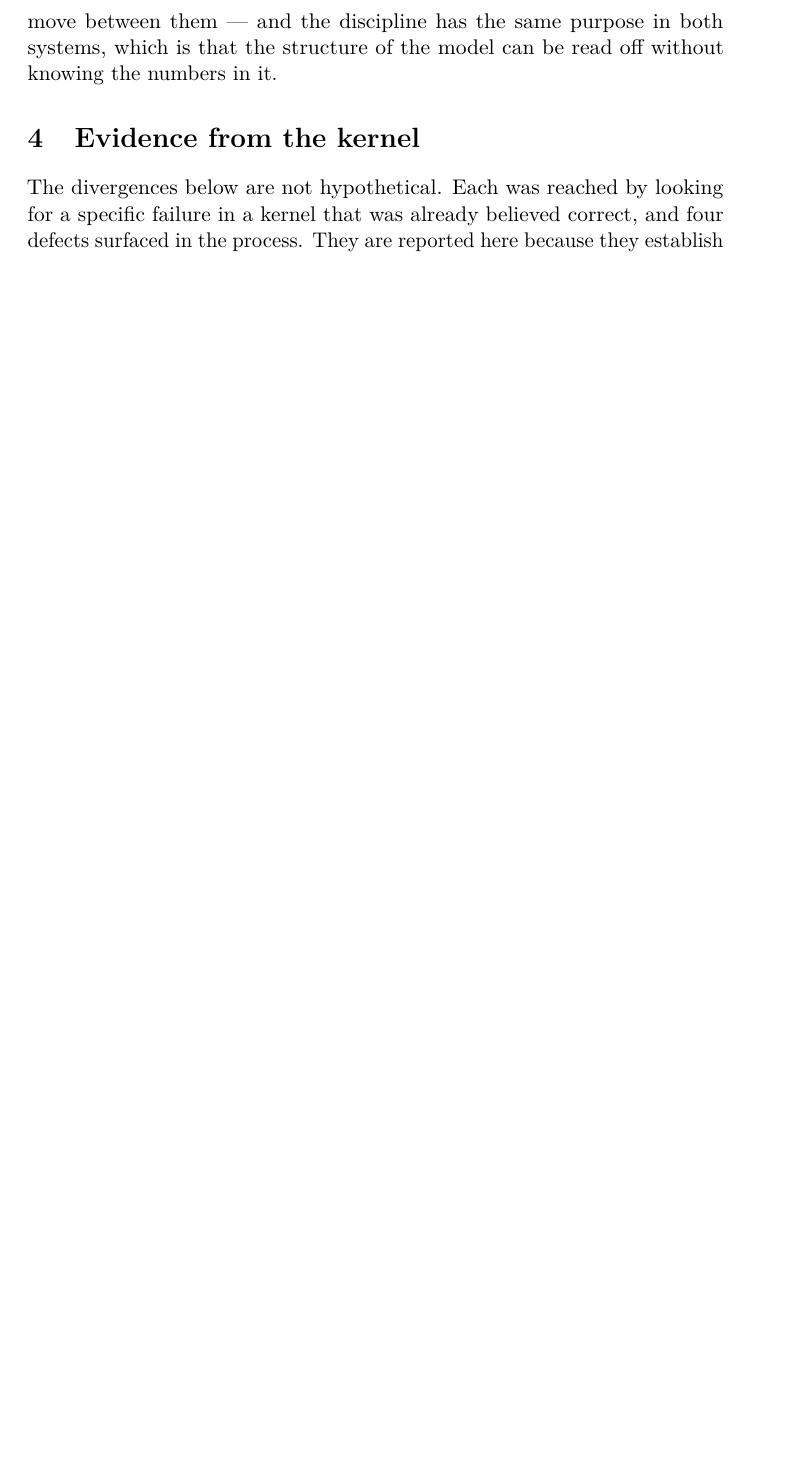
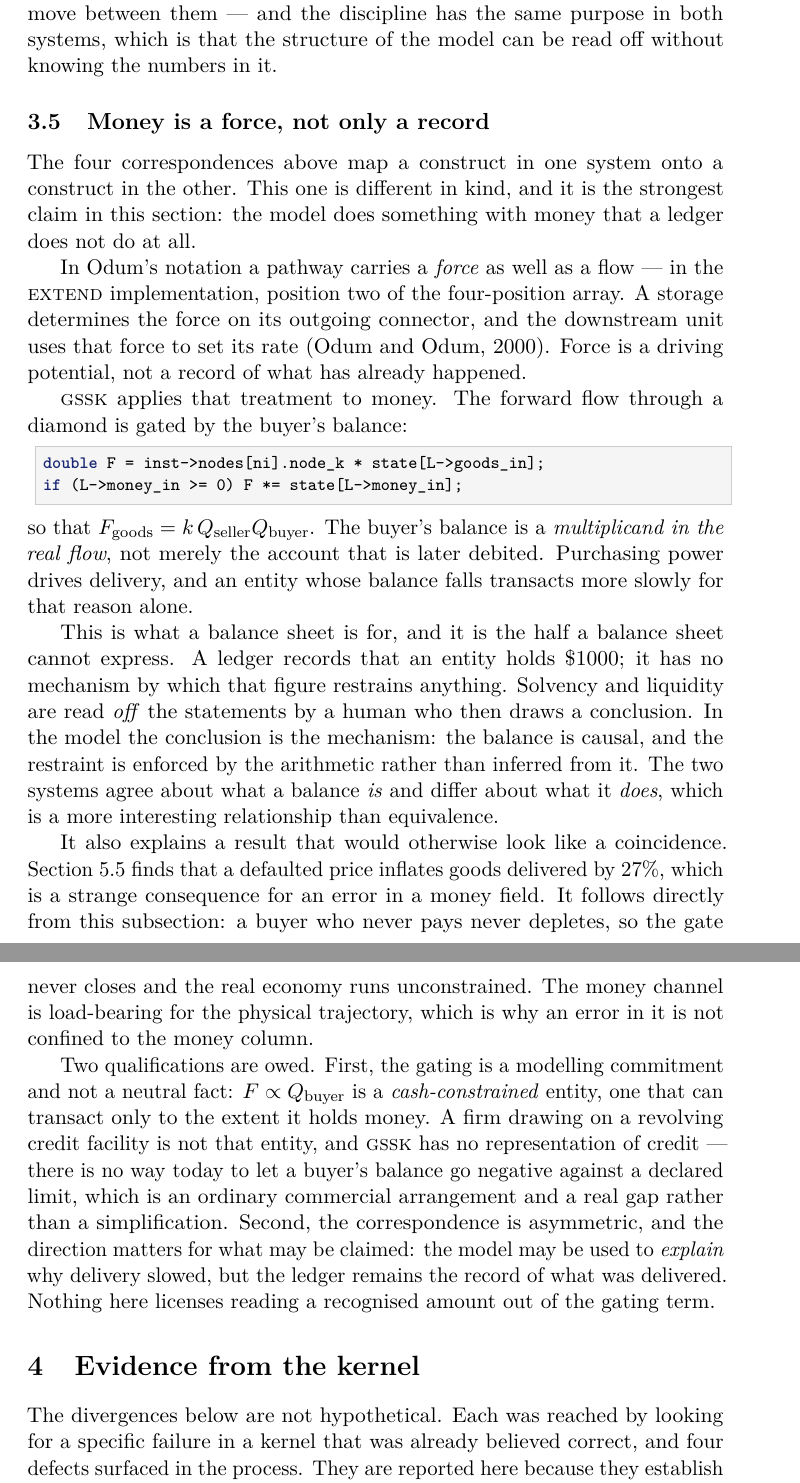
Before and after one commit to sholtomaud/GSSK, a LaTeX paper (doco/conformance.tex): part of page 11 of 27 before the commit and two parts of pages 11 and 12 of 29 after it, the two joined at a grey line, cut so that both start at the same text, the shorter picture padded with empty space. Compiled offline with pdfLaTeX.

Commit message:
docs(conformance): money is a force, not only a record
Section 3 had four correspondences, each mapping a construct in one
system onto a construct in the other. This fifth one is different in
kind, and it is the strongest claim the section makes: the model does
something with money that a ledger does not do at all.

Odum's pathway carries a force as well as a flow -- position two of the
EXTEND array -- and a storage sets the force its downstream unit uses to
determine its rate. GSSK applies that to money: the forward flow through
a diamond is multiplied by the buyer's balance, so purchasing power
drives delivery and an entity whose balance falls transacts more slowly
for that reason alone. The balance is a multiplicand in the real flow,
not merely the account debited afterwards.

That is what a balance sheet is for and the half it cannot express. A
ledger records that an entity holds $1000 and has no mechanism by which
the figure restrains anything; solvency is read off the statements by a
human. Here the conclusion is the mechanism. The two systems agree about
what a balance is and differ about what it does.

It also stops the 27% result in 5.5 looking like a coincidence. An error
in a money field inflating goods delivered is strange until this
subsection, after which it is forced: a buyer who never pays never
depletes, so the gate never closes.

Two qualifications are stated rather than left for a reviewer. The
gating is a modelling commitment, not a neutral fact -- F proportional
to Q_buyer is a CASH-CONSTRAINED entity, and a firm drawing on a
revolving facility is not that entity. Verified that the kernel has no
representation of credit at all: no credit limit, overdraft or
negative-balance allowance in src/gssk.c, include/gssk.h or the schema.
That is an ordinary commercial arrangement and a real gap, not a
simplification. And the correspondence is asymmetric: the model may
explain why delivery slowed, but nothing licenses reading a recognised
amount out of the gating term.

The quoted C is exact rather than paraphrased, and 2.6's count of the
correspondences goes four to five.

Builds clean: 29 pages, no undefined references.

Co-Authored-By: Claude Opus 5 <noreply@anthropic.com>

```diff
--- a/doco/conformance.tex
+++ b/doco/conformance.tex
@@ -157,6 +157,26 @@ which is an output method in the language of \S41. A continuously running diamon
 \subsection{The topology rule is a chart of accounts}
 
 \esl{} draws a hard line between pathways, which carry flows, and units, which hold state. \gssk{} enforces it: coefficients belong to nodes, never to edges. A chart of accounts draws the same line --- accounts hold balances, transactions move between them --- and the discipline has the same purpose in both systems, which is that the structure of the model can be read off without knowing the numbers in it.
+
+\subsection{Money is a force, not only a record}
+\label{sec:moneyforce}
+
+The four correspondences above map a construct in one system onto a construct in the other. This one is different in kind, and it is the strongest claim in this section: the model does something with money that a ledger does not do at all.
+
+In Odum's notation a pathway carries a \emph{force} as well as a flow --- in the \textsc{extend} implementation, position two of the four-position array. A storage determines the force on its outgoing connector, and the downstream unit uses that force to set its rate \citep{odum2000}. Force is a driving potential, not a record of what has already happened.
+
+\gssk{} applies that treatment to money. The forward flow through a diamond is gated by the buyer's balance:
+\begin{lstlisting}[style=c]
+double F = inst->nodes[ni].node_k * state[L->goods_in];
+if (L->money_in >= 0) F *= state[L->money_in];
+\end{lstlisting}
+so that $F_{\text{goods}} = k\,Q_{\text{seller}}Q_{\text{buyer}}$. The buyer's balance is a \emph{multiplicand in the real flow}, not merely the account that is later debited. Purchasing power drives delivery, and an entity whose balance falls transacts more slowly for that reason alone.
+
+This is what a balance sheet is for, and it is the half a balance sheet cannot express. A ledger records that an entity holds $\$1000$; it has no mechanism by which that figure restrains anything. Solvency and liquidity are read \emph{off} the statements by a human who then draws a conclusion. In the model the conclusion is the mechanism: the balance is causal, and the restraint is enforced by the arithmetic rather than inferred from it. The two systems agree about what a balance \emph{is} and differ about what it \emph{does}, which is a more interesting relationship than equivalence.
+
+It also explains a result that would otherwise look like a coincidence. Section~\ref{sec:silence} finds that a defaulted price inflates goods delivered by $27\%$, which is a strange consequence for an error in a money field. It follows directly from this subsection: a buyer who never pays never depletes, so the gate never closes and the real economy runs unconstrained. The money channel is load-bearing for the physical trajectory, which is why an error in it is not confined to the money column.
+
+Two qualifications are owed. First, the gating is a modelling commitment and not a neutral fact: $F \propto Q_{\text{buyer}}$ is a \emph{cash-constrained} entity, one that can transact only to the extent it holds money. A firm drawing on a revolving credit facility is not that entity, and \gssk{} has no representation of credit --- there is no way today to let a buyer's balance go negative against a declared limit, which is an ordinary commercial arrangement and a real gap rather than a simplification. Second, the correspondence is asymmetric, and the direction matters for what may be claimed: the model may be used to \emph{explain} why delivery slowed, but the ledger remains the record of what was delivered. Nothing here licenses reading a recognised amount out of the gating term.
 
 \section{Evidence from the kernel}
 \label{sec:findings}
```
Also changed, not shown: doco/conformance.tex (2 more changed lines).
